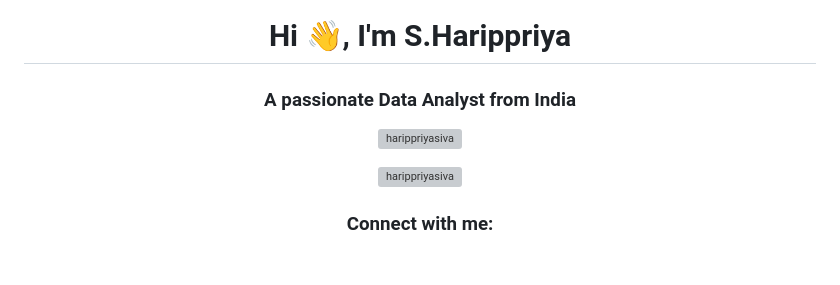
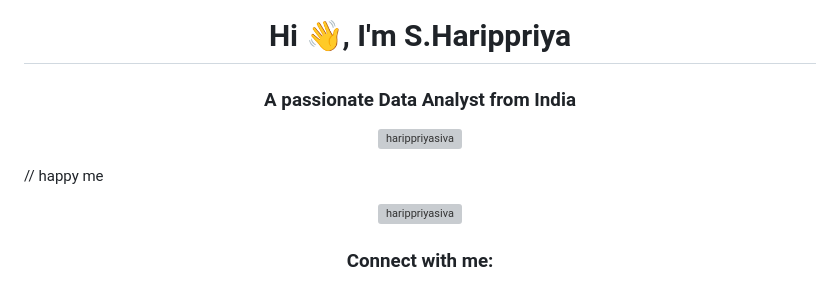
Before and after one commit to Harippriyasiva/Harippriyasiva, a Markdown page: README.md, the part around the change. Drawn GitHub-style; blank space fills up the shorter version; grey boxes are pictures that could not be loaded.

```diff
--- a/README.md
+++ b/README.md
@@ -3,6 +3,7 @@
 
 <p align="center"> <img src="https://komarev.com/ghpvc/?username=harippriyasiva&label=Profile%20views&color=0e75b6&style=flat" alt="harippriyasiva" /> </p>
 
+// happy me
 <p align="center"> <a href="https://github.com/ryo-ma/github-profile-trophy"><img src="https://github-profile-trophy.vercel.app/?username=harippriyasiva" alt="harippriyasiva" /></a> </p>
 
 <h3 align="center">Connect with me:</h3>
```
